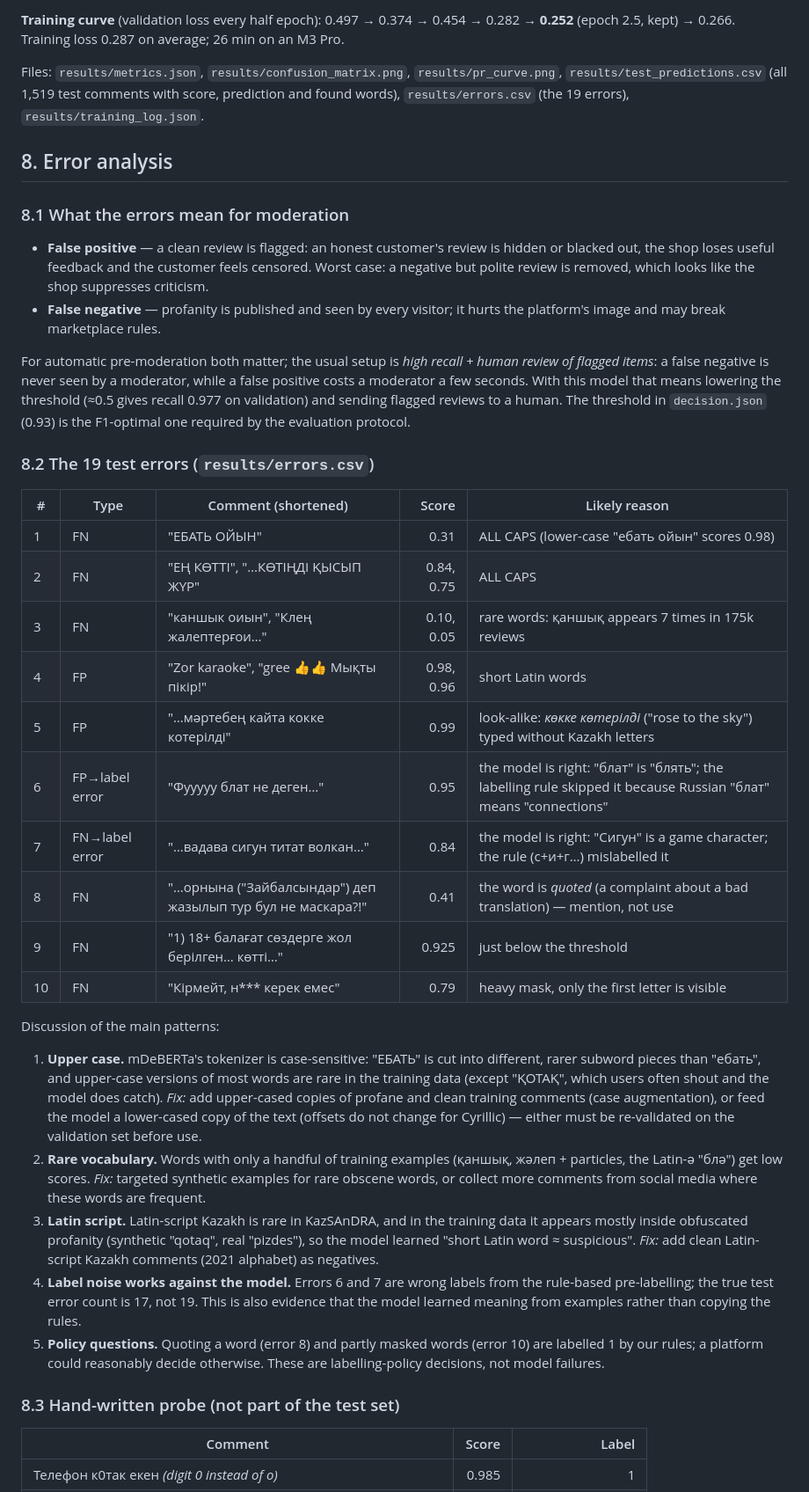
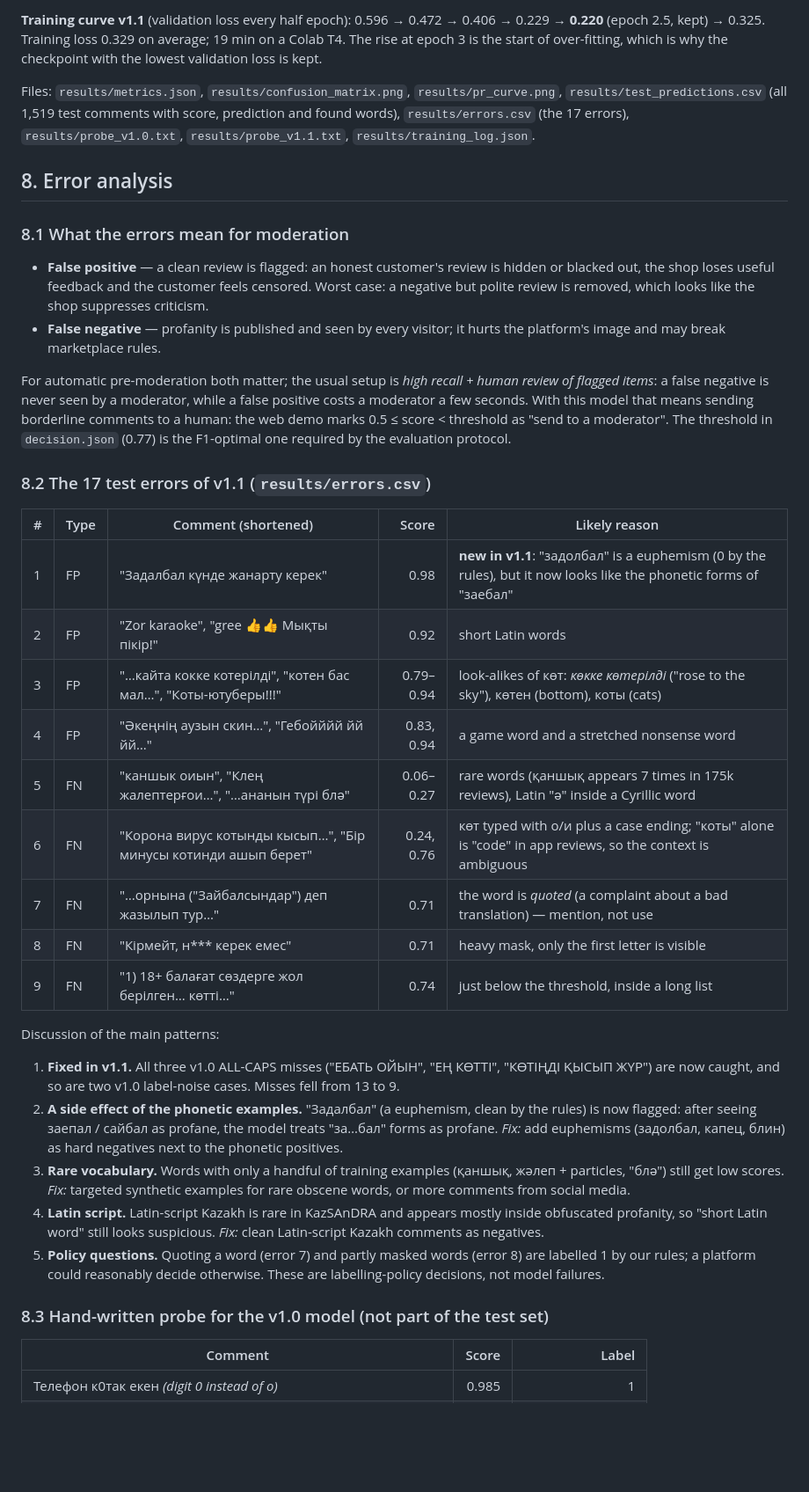
Before and after one commit to aizhankakharman/kazakh-profanity, a Markdown page: README.md, the part around one of its changes. Shown at 88% size. GitHub-like rendering; blank space fills up the shorter version.

```diff
--- a/README.md
+++ b/README.md
@@ -343,10 +394,11 @@ alarms (6 vs 11), and in addition says *which* words are profane.
 
-**Training curve** (validation loss every half epoch): 0.497 → 0.374 → 0.454 → 0.282 → **0.252** (epoch 2.5,
-kept) → 0.266. Training loss 0.287 on average; 26 min on an M3 Pro.
+**Training curve v1.1** (validation loss every half epoch): 0.596 → 0.472 → 0.406 → 0.229 → **0.220** (epoch 2.5,
+kept) → 0.325. Training loss 0.329 on average; 19 min on a Colab T4. The rise at epoch 3 is the start of
+over-fitting, which is why the checkpoint with the lowest validation loss is kept.
 
 Files: `results/metrics.json`, `results/confusion_matrix.png`, `results/pr_curve.png`,
 `results/test_predictions.csv` (all 1,519 test comments with score, prediction and found words),
-`results/errors.csv` (the 19 errors), `results/training_log.json`.
+`results/errors.csv` (the 17 errors), `results/probe_v1.0.txt`, `results/probe_v1.1.txt`, `results/training_log.json`.
 
 ## 8. Error analysis
 
@@ -360,44 +412,38 @@ Files: `results/metrics.json`, `results/confusion_matrix.png`, `results/pr_curve
 
 For automatic pre-moderation both matter; the usual setup is *high recall + human review of flagged items*: a
 false negative is never seen by a moderator, while a false positive costs a moderator a few seconds. With this model
-that means lowering the threshold (≈0.5 gives recall 0.977 on validation) and sending flagged reviews to a human.
-The threshold in `decision.json` (0.93) is the F1-optimal one required by the evaluation protocol.
+that means sending borderline comments to a human: the web demo marks 0.5 ≤ score < threshold as "send to a
+moderator". The threshold in `decision.json` (0.77) is the F1-optimal one required by the evaluation protocol.
 
-### 8.2 The 19 test errors (`results/errors.csv`)
+### 8.2 The 17 test errors of v1.1 (`results/errors.csv`)
 
 | # | Type | Comment (shortened) | Score | Likely reason |
 |---|---|---|---:|---|
-| 1 | FN | "ЕБАТЬ ОЙЫН" | 0.31 | ALL CAPS (lower-case "ебать ойын" scores 0.98) |
-| 2 | FN | "ЕҢ КӨТТІ", "…КӨТІҢДІ ҚЫСЫП ЖҮР" | 0.84, 0.75 | ALL CAPS |
-| 3 | FN | "каншык оиын", "Клең жалептерғои…" | 0.10, 0.05 | rare words: қаншық appears 7 times in 175k reviews |
-| 4 | FP | "Zor karaoke", "gree 👍👍 Мықты пікір!" | 0.98, 0.96 | short Latin words |
-| 5 | FP | "…мəртебең кайта кокке котерілді" | 0.99 | look-alike: *көкке көтерілді* ("rose to the sky") typed without Kazakh letters |
-| 6 | FP→label error | "Фууууу блат не деген…" | 0.95 | the model is right: "блат" is "блять"; the labelling rule skipped it because Russian "блат" means "connections" |
-| 7 | FN→label error | "…вадава сигун титат волкан…" | 0.84 | the model is right: "Сигун" is a game character; the rule (с+и+г…) mislabelled it |
-| 8 | FN | "…орнына ("Зайбалсындар") деп жазылып тур бул не маскара?!" | 0.41 | the word is *quoted* (a complaint about a bad translation) — mention, not use |
-| 9 | FN | "1) 18+ балағат сөздерге жол берілген… көтті…" | 0.925 | just below the threshold |
-| 10 | FN | "Кірмейт, н\*\*\* керек емес" | 0.79 | heavy mask, only the first letter is visible |
+| 1 | FP | "Задалбал күнде жанарту керек" | 0.98 | **new in v1.1**: "задолбал" is a euphemism (0 by the rules), but it now looks like the phonetic forms of "заебал" |
+| 2 | FP | "Zor karaoke", "gree 👍👍 Мықты пікір!" | 0.92 | short Latin words |
+| 3 | FP | "…кайта кокке котерілді", "котен бас мал…", "Коты-ютуберы!!!" | 0.79–0.94 | look-alikes of көт: *көкке көтерілді* ("rose to the sky"), көтен (bottom), коты (cats) |
+| 4 | FP | "Әкеңнің аузын скин…", "Гебойййй йй йй…" | 0.83, 0.94 | a game word and a stretched nonsense word |
+| 5 | FN | "каншык оиын", "Клең жалептерғои…", "…ананын түрі блə" | 0.06–0.27 | rare words (қаншық appears 7 times in 175k reviews), Latin "ə" inside a Cyrillic word |
+| 6 | FN | "Корона вирус котынды кысып…", "Бір минусы котинди ашып берет" | 0.24, 0.76 | көт typed with о/и plus a case ending; "коты" alone is "code" in app reviews, so the context is ambiguous |
+| 7 | FN | "…орнына ("Зайбалсындар") деп жазылып тур…" | 0.71 | the word is *quoted* (a complaint about a bad translation) — mention, not use |
+| 8 | FN | "Кірмейт, н\*\*\* керек емес" | 0.71 | heavy mask, only the first letter is visible |
+| 9 | FN | "1) 18+ балағат сөздерге жол берілген… көтті…" | 0.74 | just below the threshold, inside a long list |
 
 Discussion of the main patterns:
 
-1. **Upper case.** mDeBERTa's tokenizer is case-sensitive: "ЕБАТЬ" is cut into different, rarer subword pieces
-   than "ебать", and upper-case versions of most words are rare in the training data (except "ҚОТАҚ", which users
-   often shout and the model does catch). *Fix:* add upper-cased copies of profane and clean training comments
-   (case augmentation), or feed the model a lower-cased copy of the text (offsets do not change for Cyrillic) —
-   either must be re-validated on the validation set before use.
-2. **Rare vocabulary.** Words with only a handful of training examples (қаншық, жәлеп + particles, the Latin-ə
-   "блə") get low scores. *Fix:* targeted synthetic examples for rare obscene words, or collect more comments from
-   social media where these words are frequent.
-3. **Latin script.** Latin-script Kazakh is rare in KazSAnDRA, and in the training data it appears mostly inside
-   obfuscated profanity (synthetic "qotaq", real "pizdes"), so the model learned "short Latin word ≈ suspicious".
-   *Fix:* add clean Latin-script Kazakh comments (2021 alphabet) as negatives.
-4. **Label noise works against the model.** Errors 6 and 7 are wrong labels from the rule-based pre-labelling;
-   the true test error count is 17, not 19. This is also evidence that the model learned meaning from examples
-   rather than copying the rules.
-5. **Policy questions.** Quoting a word (error 8) and partly masked words (error 10) are labelled 1 by our rules;
+1. **Fixed in v1.1.** All three v1.0 ALL-CAPS misses ("ЕБАТЬ ОЙЫН", "ЕҢ КӨТТІ", "КӨТІҢДІ ҚЫСЫП ЖҮР") are now
+   caught, and so are two v1.0 label-noise cases. Misses fell from 13 to 9.
+2. **A side effect of the phonetic examples.** "Задалбал" (a euphemism, clean by the rules) is now flagged: after
+   seeing заепал / сайбал as profane, the model treats "за…бал" forms as profane. *Fix:* add euphemisms
+   (задолбал, капец, блин) as hard negatives next to the phonetic positives.
+3. **Rare vocabulary.** Words with only a handful of training examples (қаншық, жәлеп + particles, "блə") still get
+   low scores. *Fix:* targeted synthetic examples for rare obscene words, or more comments from social media.
+4. **Latin script.** Latin-script Kazakh is rare in KazSAnDRA and appears mostly inside obfuscated profanity, so
+   "short Latin word" still looks suspicious. *Fix:* clean Latin-script Kazakh comments as negatives.
+5. **Policy questions.** Quoting a word (error 7) and partly masked words (error 8) are labelled 1 by our rules;
    a platform could reasonably decide otherwise. These are labelling-policy decisions, not model failures.
 
-### 8.3 Hand-written probe (not part of the test set)
+### 8.3 Hand-written probe for the v1.0 model (not part of the test set)
 
 | Comment | Score | Label |
 |---|---:|---:|
```
Also changed, not shown: other parts of README.md (+99 -39 lines), DEFENSE_NOTES_RU.md (+29 -24 lines), results/confusion_matrix.png, results/pr_curve.png, 10 other files.
